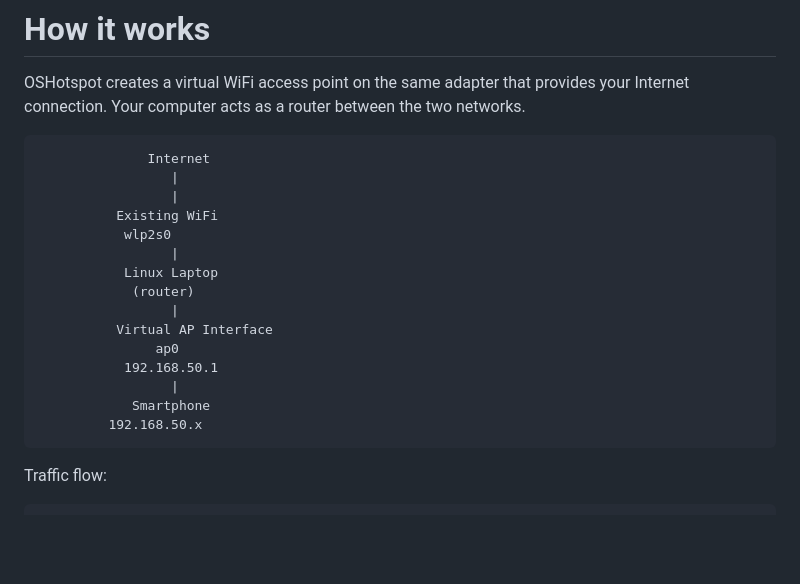
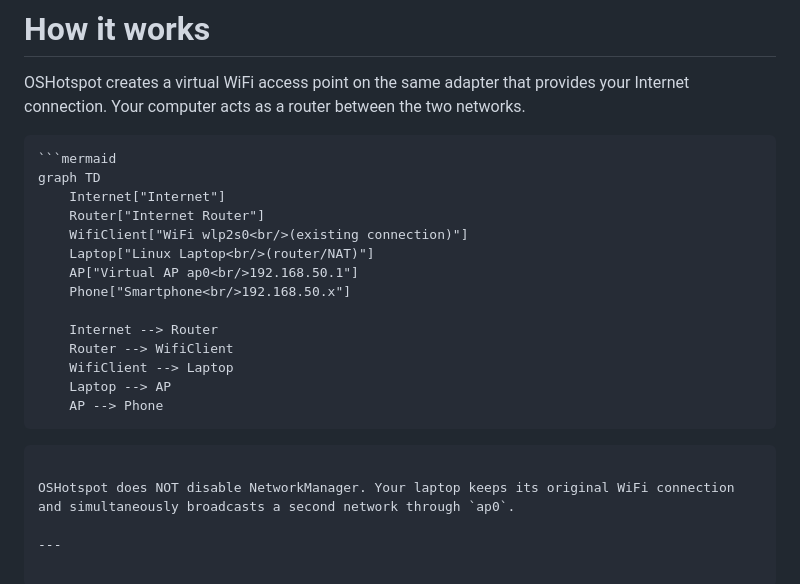
Before and after one commit to King03-sam/OSHotspot, a Markdown page: README.md, the part around one of its changes. Rendered like a GitHub page; blank space fills up the shorter version.

````diff
--- a/README.md
+++ b/README.md
@@ -114,23 +114,25 @@ The project was developed to provide an automated and reliable WiFi hotspot solu
 OSHotspot creates a virtual WiFi access point on the same adapter that provides your Internet connection. Your computer acts as a router between the two networks.
 
 ```
-              Internet
-                 |
-                 |
-          Existing WiFi
-           wlp2s0
-                 |
-           Linux Laptop
-            (router)
-                 |
-          Virtual AP Interface
-               ap0
-           192.168.50.1
-                 |
-            Smartphone
-         192.168.50.x
+```mermaid
+graph TD
+    Internet["Internet"]
+    Router["Internet Router"]
+    WifiClient["WiFi wlp2s0<br/>(existing connection)"]
+    Laptop["Linux Laptop<br/>(router/NAT)"]
+    AP["Virtual AP ap0<br/>192.168.50.1"]
+    Phone["Smartphone<br/>192.168.50.x"]
+
+    Internet --> Router
+    Router --> WifiClient
+    WifiClient --> Laptop
+    Laptop --> AP
+    AP --> Phone
+```
 ```
 
-Traffic flow:
+OSHotspot does NOT disable NetworkManager. Your laptop keeps its original WiFi connection and simultaneously broadcasts a second network through `ap0`.
+
+---
 
 ```
````
Also changed, not shown: other parts of README.md (+15 -15 lines).
